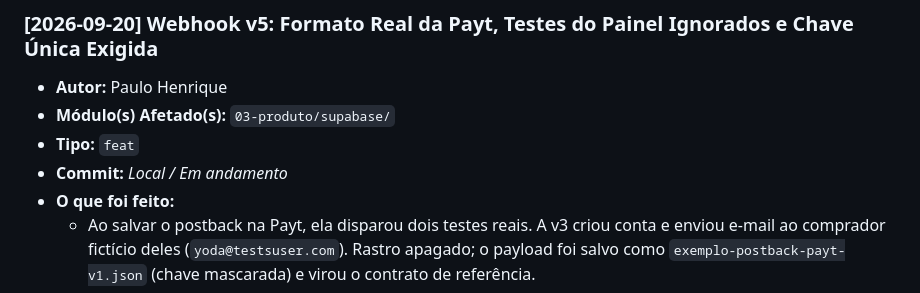
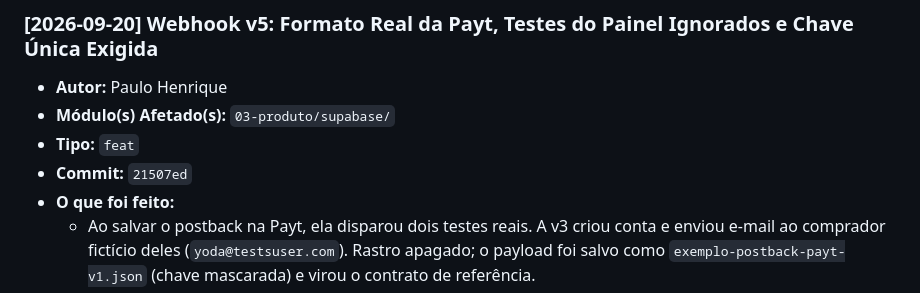
Before and after one commit to phmmedeiros/PROT-, a Markdown page: HISTORICO_ATUALIZACOES.md, the part around the change. GitHub-like rendering.

Commit message:
docs(historico): registrar hash do commit 21507ed
Co-Authored-By: Claude Fable 5.1 <noreply@anthropic.com>

```diff
--- a/HISTORICO_ATUALIZACOES.md
+++ b/HISTORICO_ATUALIZACOES.md
@@ -39,7 +39,7 @@ Sempre que concluir uma alteração relevante no projeto, adicione uma nova entr
 - **Autor:** Paulo Henrique
 - **Módulo(s) Afetado(s):** `03-produto/supabase/`
 - **Tipo:** `feat`
-- **Commit:** *Local / Em andamento*
+- **Commit:** `21507ed`
 - **O que foi feito:**
   - Ao salvar o postback na Payt, ela disparou dois testes reais. A v3 criou conta e
     enviou e-mail ao comprador fictício deles (`yoda@testsuser.com`). Rastro apagado;
```
